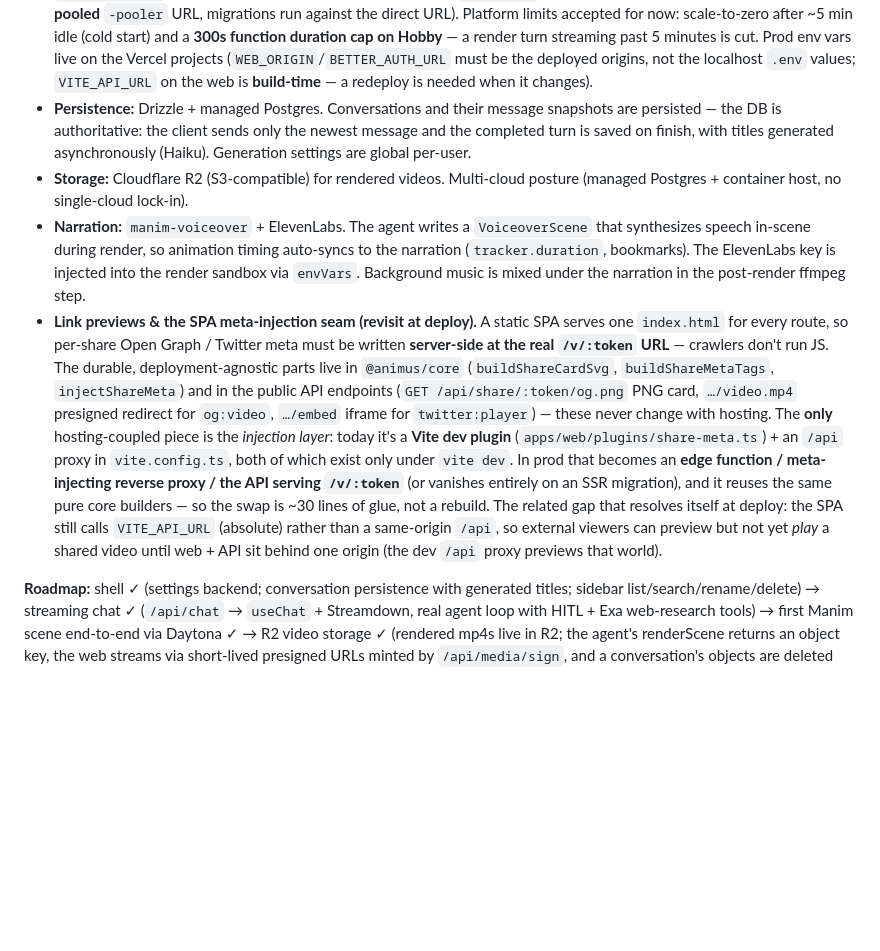
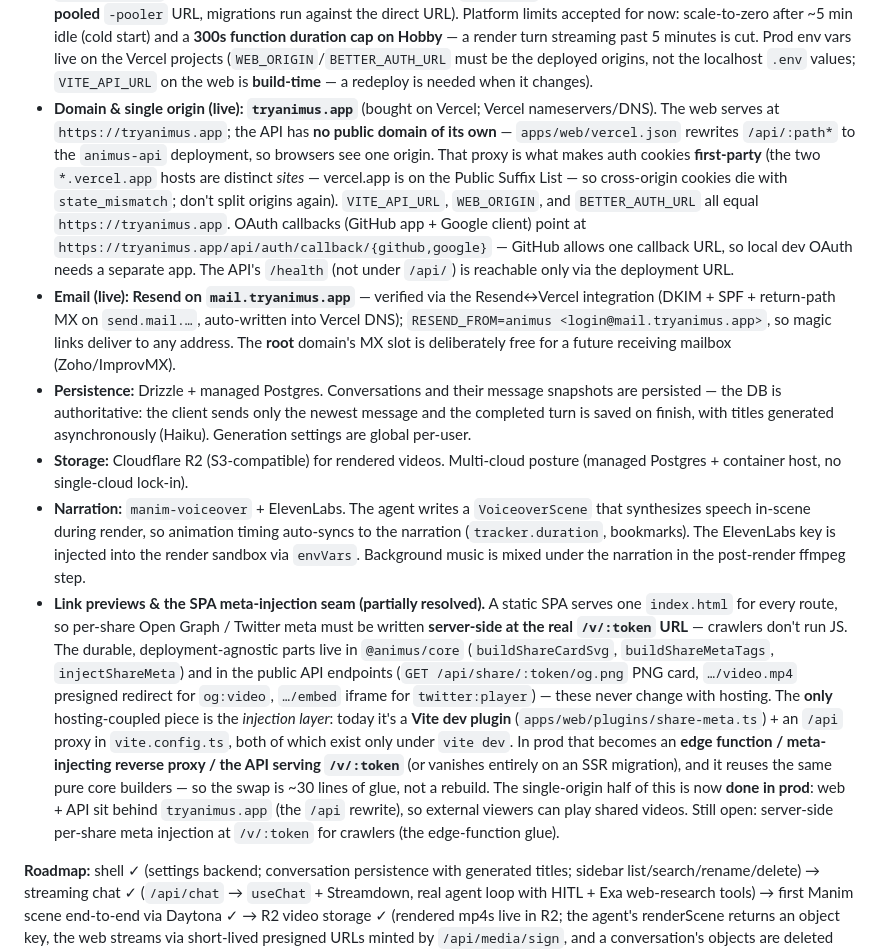
Before and after one commit to KacemMathlouthi/animus, a Markdown page: CLAUDE.md, the part around the change. Rendered like a GitHub page; blank space fills up the shorter version.

Commit message:
docs: record the tryanimus.app domain, single-origin proxy, and Resend email

```diff
--- a/CLAUDE.md
+++ b/CLAUDE.md
@@ -112,6 +112,23 @@ Cross-package "does it compile" = `bun run typecheck`.
   (`WEB_ORIGIN`/`BETTER_AUTH_URL` must be the deployed origins, not the
   localhost `.env` values; `VITE_API_URL` on the web is **build-time** — a
   redeploy is needed when it changes).
+- **Domain & single origin (live): `tryanimus.app`** (bought on Vercel;
+  Vercel nameservers/DNS). The web serves at `https://tryanimus.app`; the API
+  has **no public domain of its own** — `apps/web/vercel.json` rewrites
+  `/api/:path*` to the `animus-api` deployment, so browsers see one origin.
+  That proxy is what makes auth cookies **first-party** (the two `*.vercel.app`
+  hosts are distinct *sites* — vercel.app is on the Public Suffix List — so
+  cross-origin cookies die with `state_mismatch`; don't split origins again).
+  `VITE_API_URL`, `WEB_ORIGIN`, and `BETTER_AUTH_URL` all equal
+  `https://tryanimus.app`. OAuth callbacks (GitHub app + Google client) point
+  at `https://tryanimus.app/api/auth/callback/{github,google}` — GitHub allows
+  one callback URL, so local dev OAuth needs a separate app. The API's
+  `/health` (not under `/api/`) is reachable only via the deployment URL.
+- **Email (live): Resend on `mail.tryanimus.app`** — verified via the
+  Resend↔Vercel integration (DKIM + SPF + return-path MX on `send.mail.…`,
+  auto-written into Vercel DNS); `RESEND_FROM=animus <login@mail.tryanimus.app>`,
+  so magic links deliver to any address. The **root** domain's MX slot is
+  deliberately free for a future receiving mailbox (Zoho/ImprovMX).
 - **Persistence:** Drizzle + managed Postgres. Conversations and their message
   snapshots are persisted — the DB is authoritative: the client sends only the
   newest message and the completed turn is saved on finish, with titles
@@ -123,7 +140,7 @@ Cross-package "does it compile" = `bun run typecheck`.
   the narration (`tracker.duration`, bookmarks). The ElevenLabs key is injected into
   the render sandbox via `envVars`. Background music is mixed under the narration in
   the post-render ffmpeg step.
-- **Link previews & the SPA meta-injection seam (revisit at deploy).** A static SPA
+- **Link previews & the SPA meta-injection seam (partially resolved).** A static SPA
   serves one `index.html` for every route, so per-share Open Graph / Twitter meta
   must be written **server-side at the real `/v/:token` URL** — crawlers don't run
   JS. The durable, deployment-agnostic parts live in `@animus/core`
@@ -135,11 +152,11 @@ Cross-package "does it compile" = `bun run typecheck`.
   proxy in `vite.config.ts`, both of which exist only under `vite dev`. In prod that
   becomes an **edge function / meta-injecting reverse proxy / the API serving
   `/v/:token`** (or vanishes entirely on an SSR migration), and it reuses the same
-  pure core builders — so the swap is ~30 lines of glue, not a rebuild. The related
-  gap that resolves itself at deploy: the SPA still calls `VITE_API_URL` (absolute)
-  rather than a same-origin `/api`, so external viewers can preview but not yet
-  *play* a shared video until web + API sit behind one origin (the dev `/api` proxy
-  previews that world).
+  pure core builders — so the swap is ~30 lines of glue, not a rebuild. The
+  single-origin half of this is now **done in prod**: web + API sit behind
+  `tryanimus.app` (the `/api` rewrite), so external viewers can play shared
+  videos. Still open: server-side per-share meta injection at `/v/:token` for
+  crawlers (the edge-function glue).
 
 **Roadmap:** shell ✓ (settings backend; conversation persistence with generated
 titles; sidebar list/search/rename/delete) → streaming chat ✓ (`/api/chat` →
```
